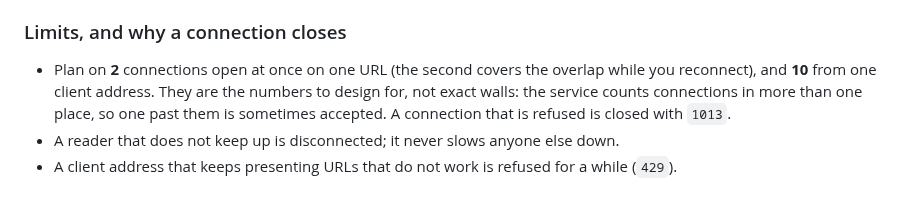
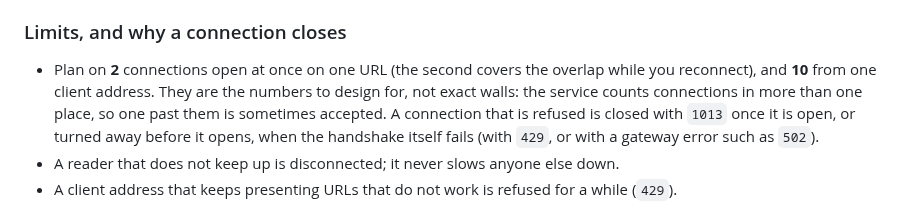
Before and after one commit to QTSurfer/qtsurfer.github.io, a Markdown page: docs/live.md, the part around the change. Rendered like a GitHub page.

Commit message:
docs(live): a connection past the limits can also be turned away before it opens
Besides closing an open connection with 1013, the service now refuses a client address that holds too many connections at
the handshake, with 429 or, depending on the path, a gateway error. The limits section says both.

```diff
--- a/docs/live.md
+++ b/docs/live.md
@@ -428,7 +428,8 @@ then connect again without `after`. Whatever you do, de-duplicate by `signalId`.
 
 - Plan on **2** connections open at once on one URL (the second covers the overlap while you reconnect), and
   **10** from one client address. They are the numbers to design for, not exact walls: the service counts connections
-  in more than one place, so one past them is sometimes accepted. A connection that is refused is closed with `1013`.
+  in more than one place, so one past them is sometimes accepted. A connection that is refused is closed with `1013` once it is
+  open, or turned away before it opens, when the handshake itself fails (with `429`, or with a gateway error such as `502`).
 - A reader that does not keep up is disconnected; it never slows anyone else down.
 - A client address that keeps presenting URLs that do not work is refused for a while (`429`).
 
```
